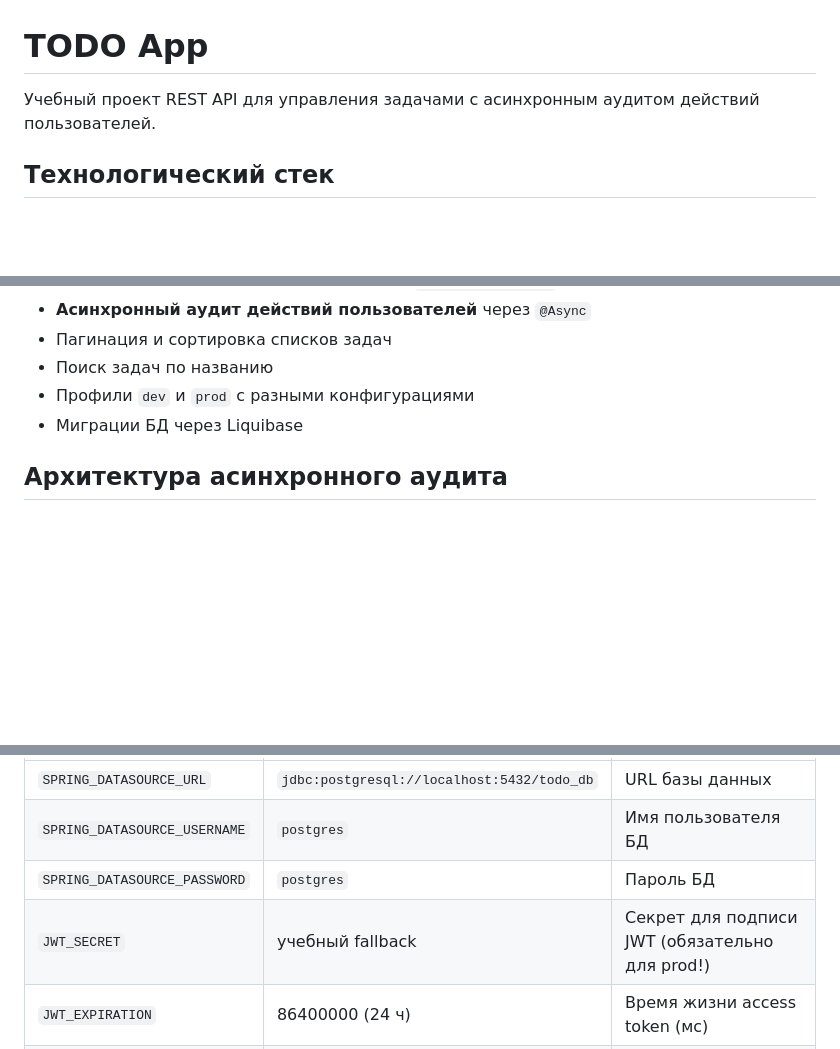
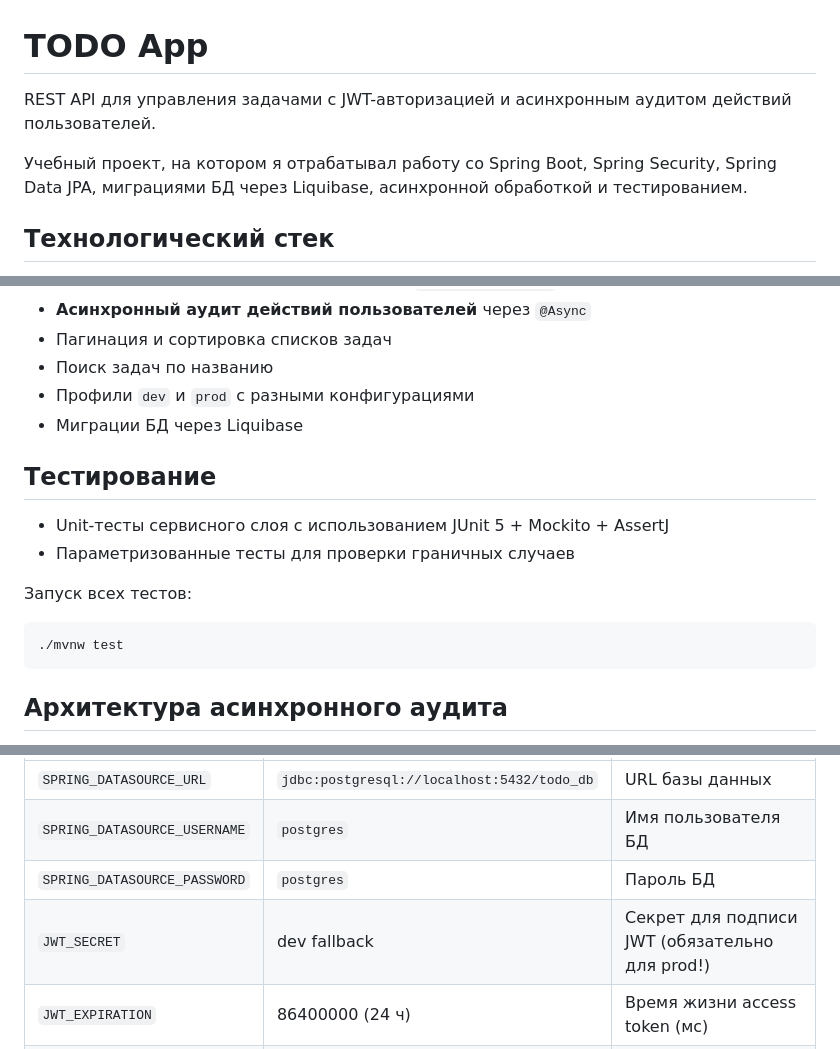
Before and after one commit to gralex555/todo-app, a Markdown page: README.md, 3 parts joined by grey strips. Drawn GitHub-style; blank space fills up the shorter version.

Commit message:
Update README.md
docs: improve README structure and add testing section

```diff
--- a/README.md
+++ b/README.md
@@ -1,6 +1,8 @@
 # TODO App
 
-Учебный проект REST API для управления задачами с асинхронным аудитом действий пользователей.
+REST API для управления задачами с JWT-авторизацией и асинхронным аудитом действий пользователей.
+
+Учебный проект, на котором я отрабатывал работу со Spring Boot, Spring Security, Spring Data JPA, миграциями БД через Liquibase, асинхронной обработкой и тестированием.
 
 ## Технологический стек
 
@@ -24,6 +26,15 @@
 - Поиск задач по названию
 - Профили `dev` и `prod` с разными конфигурациями
 - Миграции БД через Liquibase
+
+## Тестирование
+
+- Unit-тесты сервисного слоя с использованием JUnit 5 + Mockito + AssertJ
+- Параметризованные тесты для проверки граничных случаев
+
+Запуск всех тестов:
+
+    ./mvnw test
 
 ## Архитектура асинхронного аудита
 
@@ -71,6 +82,6 @@
 | `SPRING_DATASOURCE_URL` | `jdbc:postgresql://localhost:5432/todo_db` | URL базы данных |
 | `SPRING_DATASOURCE_USERNAME` | `postgres` | Имя пользователя БД |
 | `SPRING_DATASOURCE_PASSWORD` | `postgres` | Пароль БД |
-| `JWT_SECRET` | учебный fallback | Секрет для подписи JWT (обязательно для prod!) |
+| `JWT_SECRET` | dev fallback | Секрет для подписи JWT (обязательно для prod!) |
 | `JWT_EXPIRATION` | 86400000 (24 ч) | Время жизни access token (мс) |
 | `JWT_REFRESH_EXPIRATION` | 604800000 (7 дн) | Время жизни refresh token (мс) |
```
